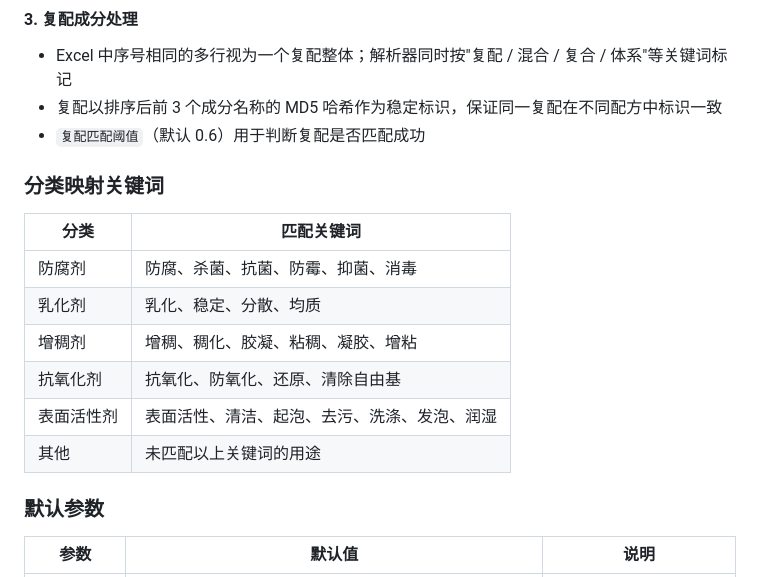
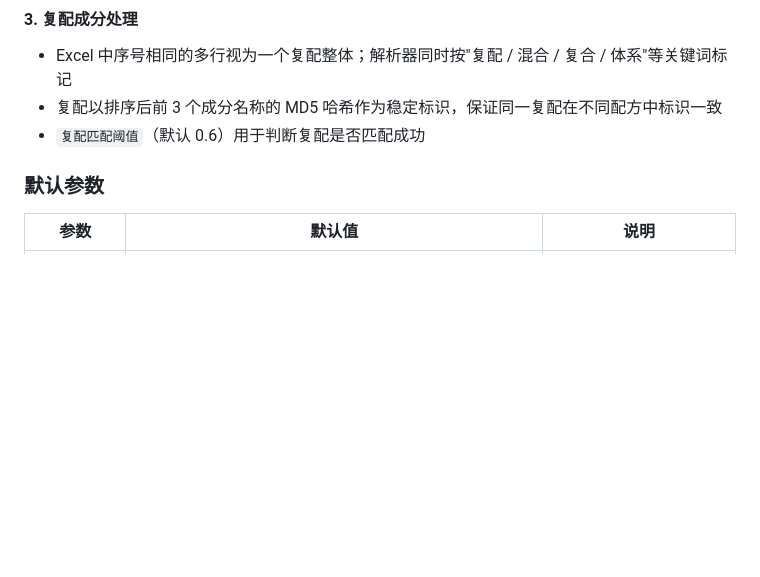
Before and after one commit to yanglinbin/Cosmetic_formula_table_matching_system, a Markdown page: README.md, the part around the change. GitHub-like rendering; blank space fills up the shorter version.

Commit message:
Remove classification mapping keywords section
Removed the classification mapping keywords section from the README.

```diff
--- a/README.md
+++ b/README.md
@@ -324,16 +324,6 @@ python main.py
 - 复配以排序后前 3 个成分名称的 MD5 哈希作为稳定标识，保证同一复配在不同配方中标识一致
 - `复配匹配阈值`（默认 0.6）用于判断复配是否匹配成功
 
-### 分类映射关键词
-
-| 分类 | 匹配关键词 |
-|------|------|
-| 防腐剂 | 防腐、杀菌、抗菌、防霉、抑菌、消毒 |
-| 乳化剂 | 乳化、稳定、分散、均质 |
-| 增稠剂 | 增稠、稠化、胶凝、粘稠、凝胶、增粘 |
-| 抗氧化剂 | 抗氧化、防氧化、还原、清除自由基 |
-| 表面活性剂 | 表面活性、清洁、起泡、去污、洗涤、发泡、润湿 |
-| 其他 | 未匹配以上关键词的用途 |
 
 ### 默认参数
 
```
